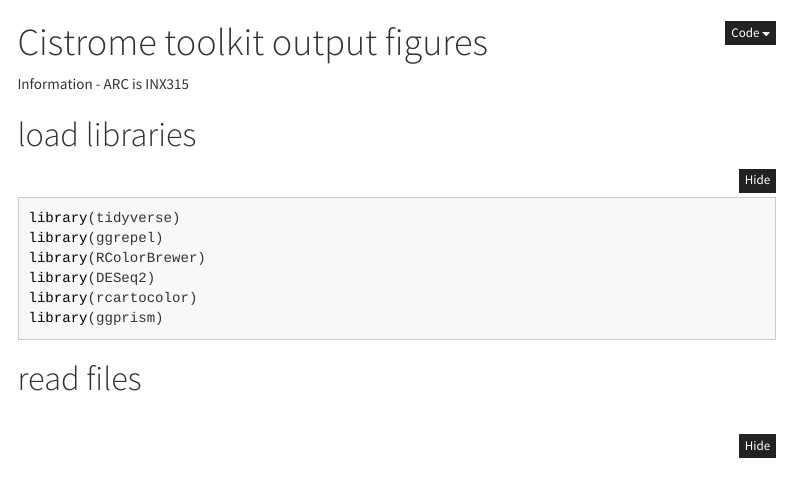
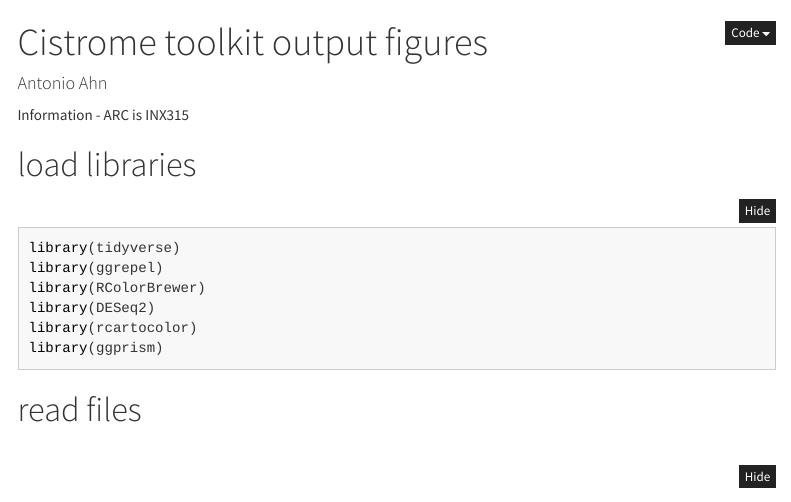
Before and after one commit to Goel-Laboratory/2023_CDK2i_paper, an R Markdown document (ATACseq_restore_sensitivity/CDK2i_ATAC_overcomeresist_cistrometoolkit.Rmd): the page in a window 1100 px wide, from its top. The pictures show the output file ATACseq_restore_sensitivity/CDK2i_ATAC_overcomeresist_cistrometoolkit.html that the author committed with the source, opened offline; menus at the side of the page are left out; long lines of code are wrapped.

Commit message:
changed author heading for 1 file

```diff
--- a/ATACseq_restore_sensitivity/CDK2i_ATAC_overcomeresist_cistrometoolkit.Rmd
+++ b/ATACseq_restore_sensitivity/CDK2i_ATAC_overcomeresist_cistrometoolkit.Rmd
@@ -8,6 +8,7 @@ output:
     toc_float: true
     theme: cosmo
     highlight: tango
+author: "Antonio Ahn"
 ---
 
 Information
```
Also changed, not shown: ATACseq_restore_sensitivity/CDK2i_ATAC_overcomeresist_cistrometoolkit.html.
